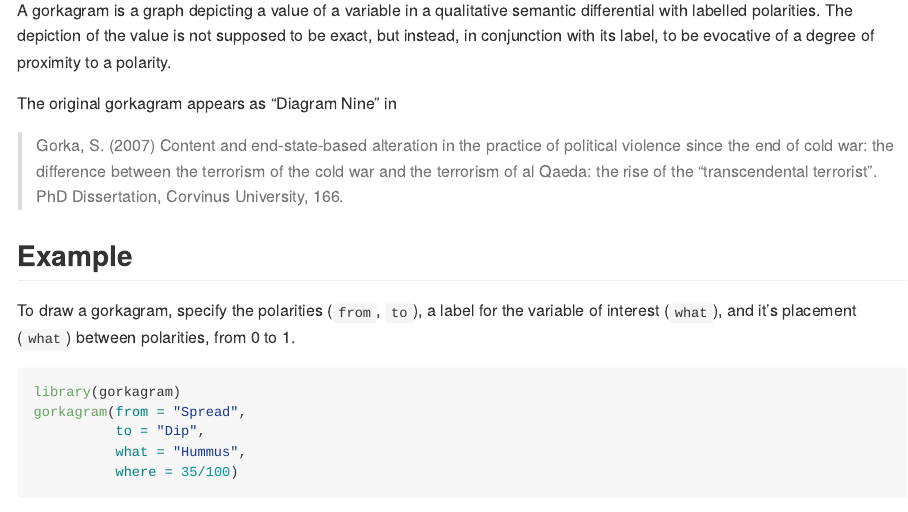
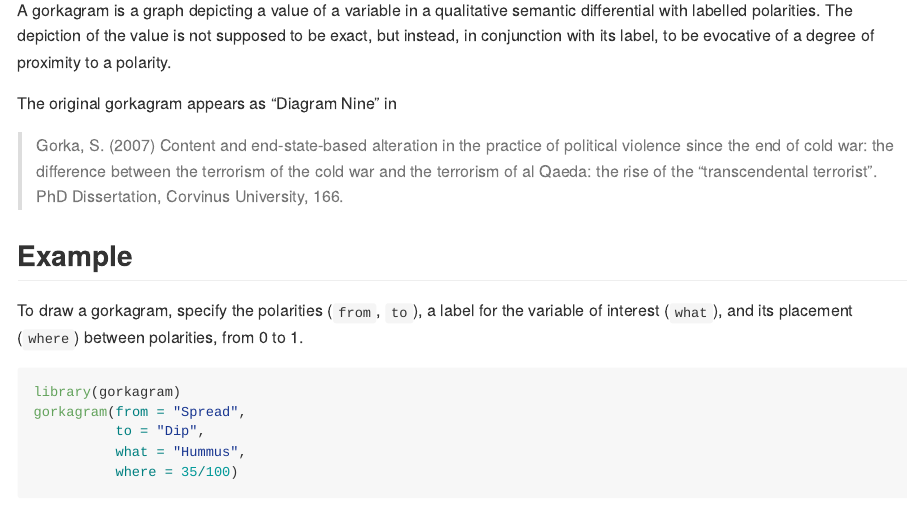
Before and after one commit to diogomarques/gorkagram, an R Markdown document (README.Rmd): the page in a window 1100 px wide, from 150 px down. The pictures show the output file README.md that the author committed with the source, drawn offline in the style of GitHub.

Commit message:
fix more judeo christian typos

````diff
--- a/README.Rmd
+++ b/README.Rmd
@@ -32,7 +32,7 @@ The original gorkagram appears as "Diagram Nine" in
 ## Example
 
 To draw a gorkagram, specify the polarities (`from`, `to`), a label
-for the variable of interest (`what`), and it's placement (`what`) between polarities, from 0 to 1.
+for the variable of interest (`what`), and its placement (`where`) between polarities, from 0 to 1.
 
 ```{r example}
 library(gorkagram)
````
Also changed, not shown: README.md.
